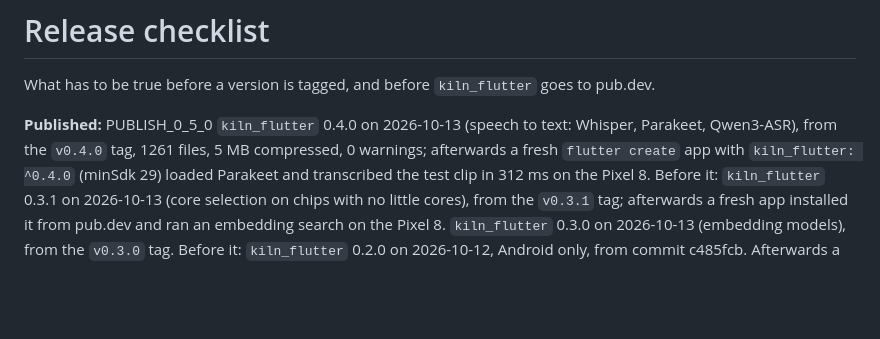
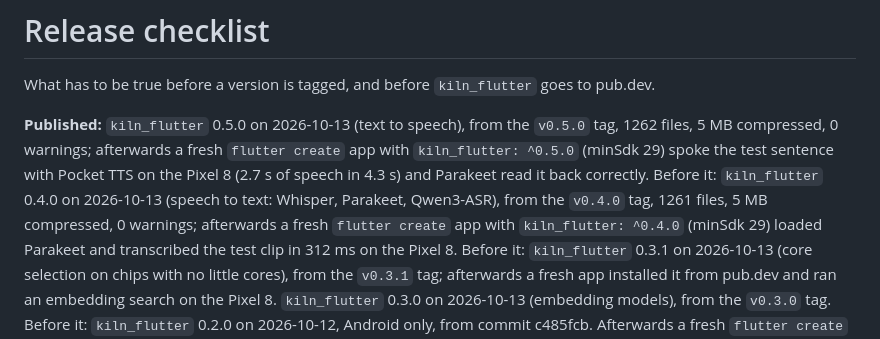
Before and after one commit to RaihanulHaque/kiln, a Markdown page: docs/RELEASE.md, the part around the change. Drawn GitHub-style; blank space fills up the shorter version.

Commit message:
Docs: kiln_flutter 0.5.0 published; a fresh app from pub.dev spoke and was understood on the Pixel 8

```diff
--- a/docs/RELEASE.md
+++ b/docs/RELEASE.md
@@ -2,7 +2,10 @@
 
 What has to be true before a version is tagged, and before `kiln_flutter` goes to pub.dev.
 
-**Published:** PUBLISH_0_5_0 `kiln_flutter` 0.4.0 on 2026-10-13 (speech to text: Whisper, Parakeet, Qwen3-ASR), from the
+**Published:** `kiln_flutter` 0.5.0 on 2026-10-13 (text to speech), from the `v0.5.0` tag, 1262 files,
+5 MB compressed, 0 warnings; afterwards a fresh `flutter create` app with
+`kiln_flutter: ^0.5.0` (minSdk 29) spoke the test sentence with Pocket TTS on the Pixel 8 (2.7 s of speech in 4.3 s)
+and Parakeet read it back correctly. Before it: `kiln_flutter` 0.4.0 on 2026-10-13 (speech to text: Whisper, Parakeet, Qwen3-ASR), from the
 `v0.4.0` tag, 1261 files, 5 MB compressed, 0 warnings; afterwards a fresh `flutter create` app with
 `kiln_flutter: ^0.4.0` (minSdk 29) loaded Parakeet and transcribed the test clip in 312 ms on the Pixel 8. Before it: `kiln_flutter` 0.3.1 on 2026-10-13 (core selection on chips with no little
 cores), from the `v0.3.1` tag; afterwards a fresh app installed it from pub.dev and ran an
```
Also changed, not shown: CLAUDE.md (+2 -1 lines).
